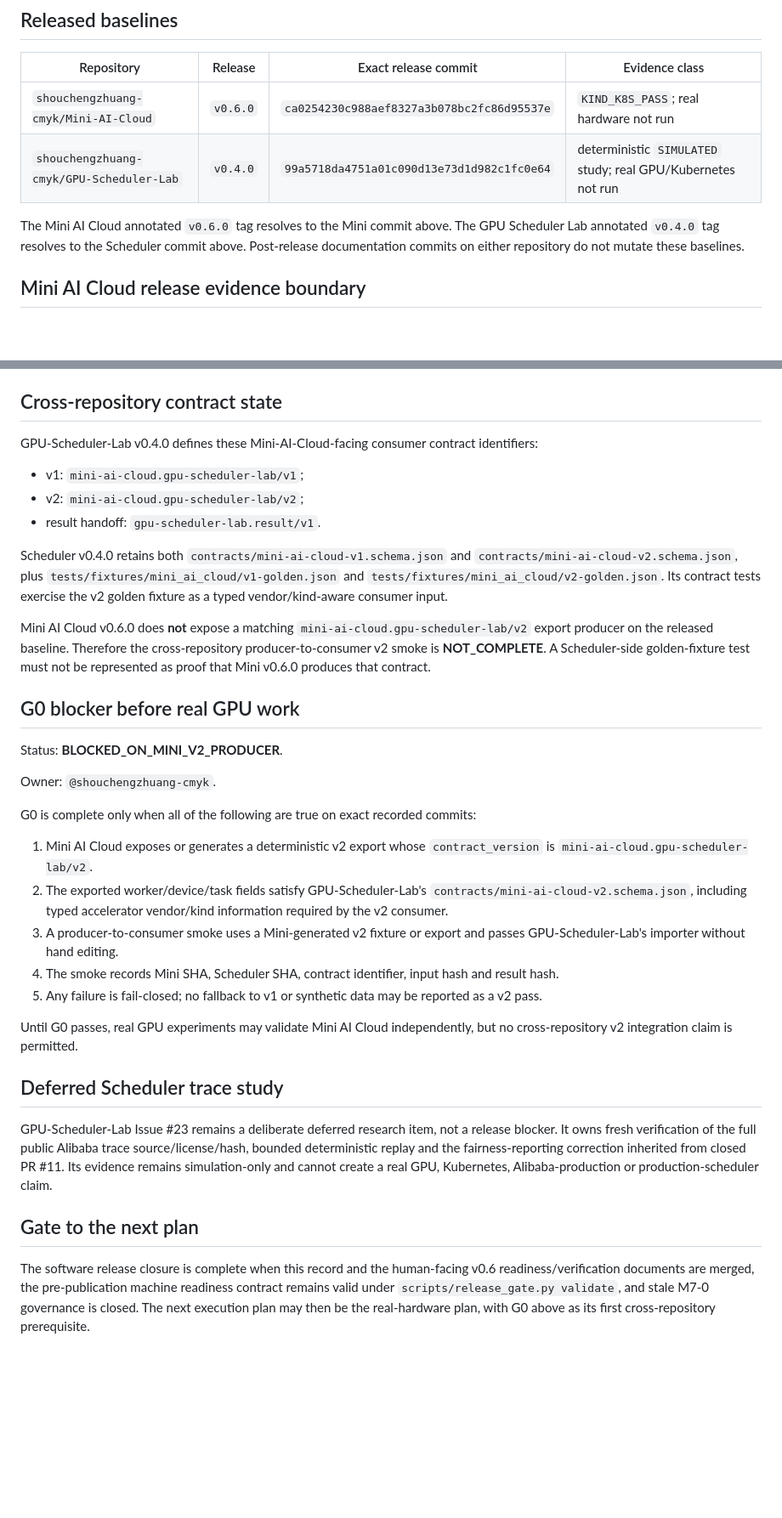
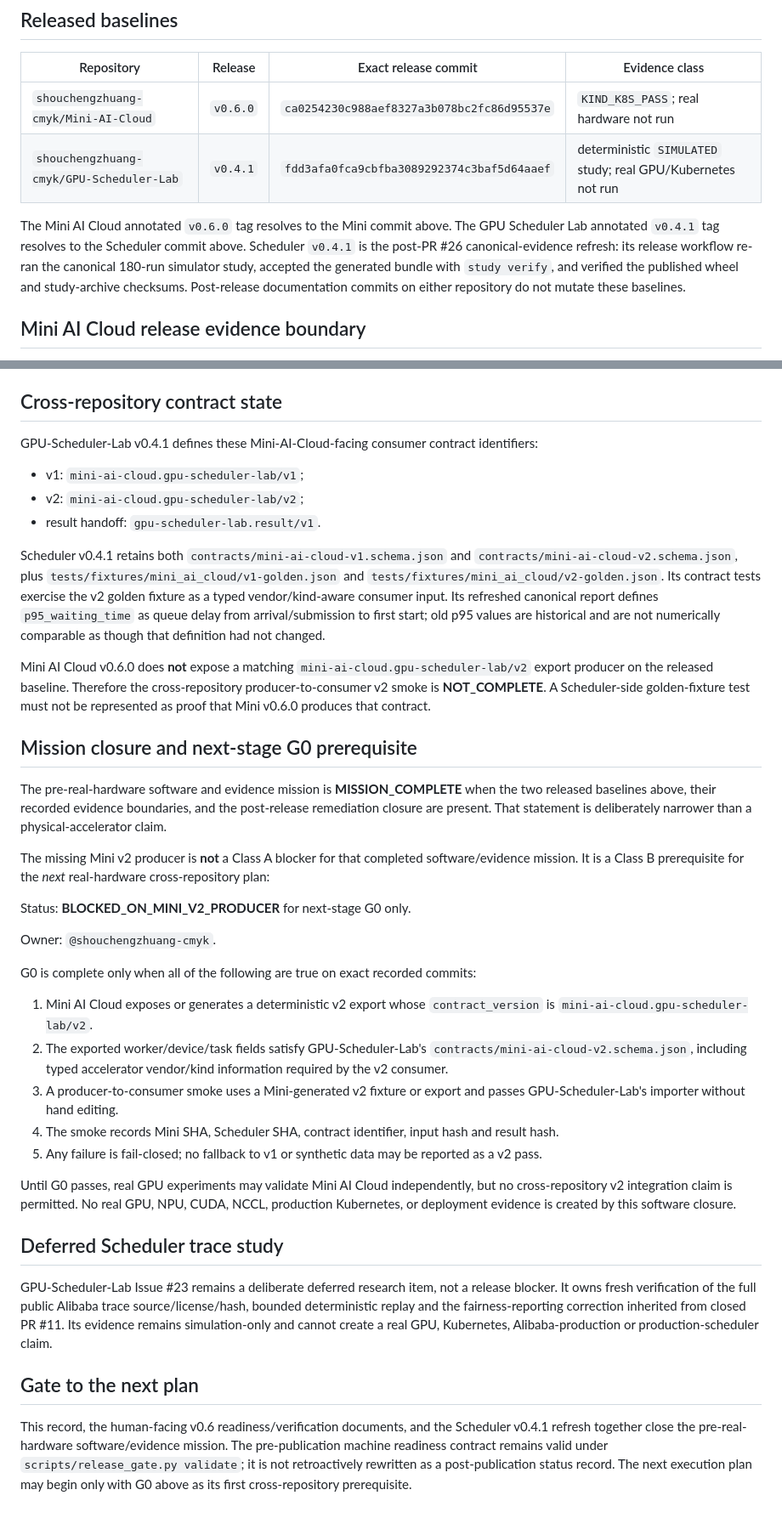
Before and after one commit to shouchengzhuang-cmyk/Mini-AI-Cloud, a Markdown page: docs/pre-real-hardware-baseline.md, 2 parts joined by grey strips. Shown at 85% size. Drawn GitHub-style; blank space fills up the shorter version.

Commit message:
docs(governance): close pre-real mission baseline

```diff
--- a/docs/pre-real-hardware-baseline.md
+++ b/docs/pre-real-hardware-baseline.md
@@ -9,9 +9,9 @@ This document freezes the software and evidence boundary that must be used befor
 | Repository | Release | Exact release commit | Evidence class |
 | --- | --- | --- | --- |
 | `shouchengzhuang-cmyk/Mini-AI-Cloud` | `v0.6.0` | `ca0254230c988aef8327a3b078bc2fc86d95537e` | `KIND_K8S_PASS`; real hardware not run |
-| `shouchengzhuang-cmyk/GPU-Scheduler-Lab` | `v0.4.0` | `99a5718da4751a01c090d13e73d1d982c1fc0e64` | deterministic `SIMULATED` study; real GPU/Kubernetes not run |
+| `shouchengzhuang-cmyk/GPU-Scheduler-Lab` | `v0.4.1` | `fdd3afa0fca9cbfba3089292374c3baf5d64aaef` | deterministic `SIMULATED` study; real GPU/Kubernetes not run |
 
-The Mini AI Cloud annotated `v0.6.0` tag resolves to the Mini commit above. The GPU Scheduler Lab annotated `v0.4.0` tag resolves to the Scheduler commit above. Post-release documentation commits on either repository do not mutate these baselines.
+The Mini AI Cloud annotated `v0.6.0` tag resolves to the Mini commit above. The GPU Scheduler Lab annotated `v0.4.1` tag resolves to the Scheduler commit above. Scheduler `v0.4.1` is the post-PR #26 canonical-evidence refresh: its release workflow re-ran the canonical 180-run simulator study, accepted the generated bundle with `study verify`, and verified the published wheel and study-archive checksums. Post-release documentation commits on either repository do not mutate these baselines.
 
 ## Mini AI Cloud release evidence boundary
 
@@ -27,19 +27,23 @@ The following remain outside that evidence boundary: real NVIDIA/vLLM, real Asce
 
 ## Cross-repository contract state
 
-GPU-Scheduler-Lab v0.4.0 defines these Mini-AI-Cloud-facing consumer contract identifiers:
+GPU-Scheduler-Lab v0.4.1 defines these Mini-AI-Cloud-facing consumer contract identifiers:
 
 - v1: `mini-ai-cloud.gpu-scheduler-lab/v1`;
 - v2: `mini-ai-cloud.gpu-scheduler-lab/v2`;
 - result handoff: `gpu-scheduler-lab.result/v1`.
 
-Scheduler v0.4.0 retains both `contracts/mini-ai-cloud-v1.schema.json` and `contracts/mini-ai-cloud-v2.schema.json`, plus `tests/fixtures/mini_ai_cloud/v1-golden.json` and `tests/fixtures/mini_ai_cloud/v2-golden.json`. Its contract tests exercise the v2 golden fixture as a typed vendor/kind-aware consumer input.
+Scheduler v0.4.1 retains both `contracts/mini-ai-cloud-v1.schema.json` and `contracts/mini-ai-cloud-v2.schema.json`, plus `tests/fixtures/mini_ai_cloud/v1-golden.json` and `tests/fixtures/mini_ai_cloud/v2-golden.json`. Its contract tests exercise the v2 golden fixture as a typed vendor/kind-aware consumer input. Its refreshed canonical report defines `p95_waiting_time` as queue delay from arrival/submission to first start; old p95 values are historical and are not numerically comparable as though that definition had not changed.
 
 Mini AI Cloud v0.6.0 does **not** expose a matching `mini-ai-cloud.gpu-scheduler-lab/v2` export producer on the released baseline. Therefore the cross-repository producer-to-consumer v2 smoke is **NOT_COMPLETE**. A Scheduler-side golden-fixture test must not be represented as proof that Mini v0.6.0 produces that contract.
 
-## G0 blocker before real GPU work
+## Mission closure and next-stage G0 prerequisite
 
-Status: **BLOCKED_ON_MINI_V2_PRODUCER**.
+The pre-real-hardware software and evidence mission is **MISSION_COMPLETE** when the two released baselines above, their recorded evidence boundaries, and the post-release remediation closure are present. That statement is deliberately narrower than a physical-accelerator claim.
+
+The missing Mini v2 producer is **not** a Class A blocker for that completed software/evidence mission. It is a Class B prerequisite for the *next* real-hardware cross-repository plan:
+
+Status: **BLOCKED_ON_MINI_V2_PRODUCER** for next-stage G0 only.
 
 Owner: `@shouchengzhuang-cmyk`.
 
@@ -51,7 +55,7 @@ G0 is complete only when all of the following are true on exact recorded commits
 4. The smoke records Mini SHA, Scheduler SHA, contract identifier, input hash and result hash.
 5. Any failure is fail-closed; no fallback to v1 or synthetic data may be reported as a v2 pass.
 
-Until G0 passes, real GPU experiments may validate Mini AI Cloud independently, but no cross-repository v2 integration claim is permitted.
+Until G0 passes, real GPU experiments may validate Mini AI Cloud independently, but no cross-repository v2 integration claim is permitted. No real GPU, NPU, CUDA, NCCL, production Kubernetes, or deployment evidence is created by this software closure.
 
 ## Deferred Scheduler trace study
 
@@ -59,4 +63,4 @@ GPU-Scheduler-Lab Issue #23 remains a deliberate deferred research item, not a r
 
 ## Gate to the next plan
 
-The software release closure is complete when this record and the human-facing v0.6 readiness/verification documents are merged, the pre-publication machine readiness contract remains valid under `scripts/release_gate.py validate`, and stale M7-0 governance is closed. The next execution plan may then be the real-hardware plan, with G0 above as its first cross-repository prerequisite.
+This record, the human-facing v0.6 readiness/verification documents, and the Scheduler v0.4.1 refresh together close the pre-real-hardware software/evidence mission. The pre-publication machine readiness contract remains valid under `scripts/release_gate.py validate`; it is not retroactively rewritten as a post-publication status record. The next execution plan may begin only with G0 above as its first cross-repository prerequisite.
```
Also changed, not shown: other parts of docs/pre-real-hardware-baseline.md (+1 -1 lines), docs/v0.6-release-readiness.md (+1 -1 lines), docs/verification-matrix.md (+3 -2 lines).
